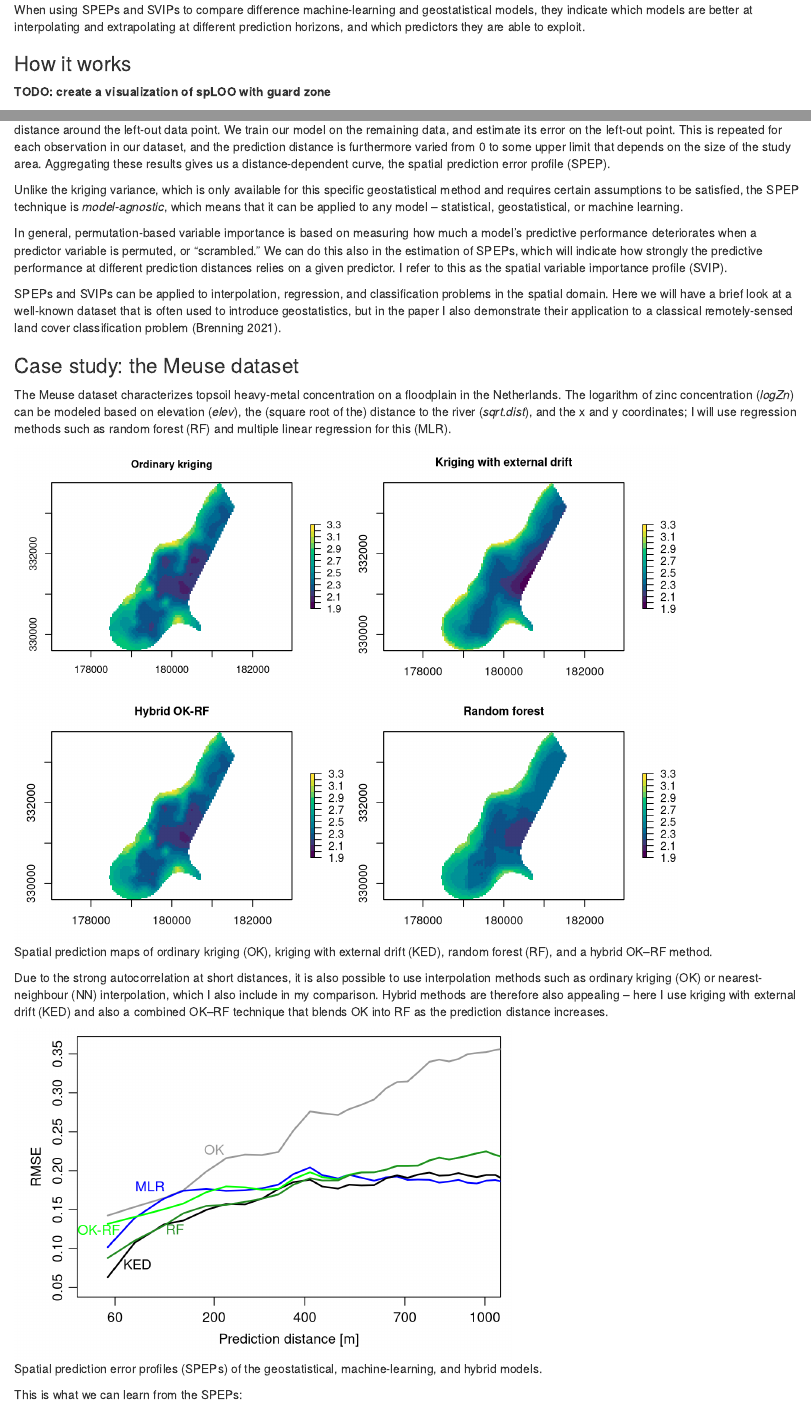
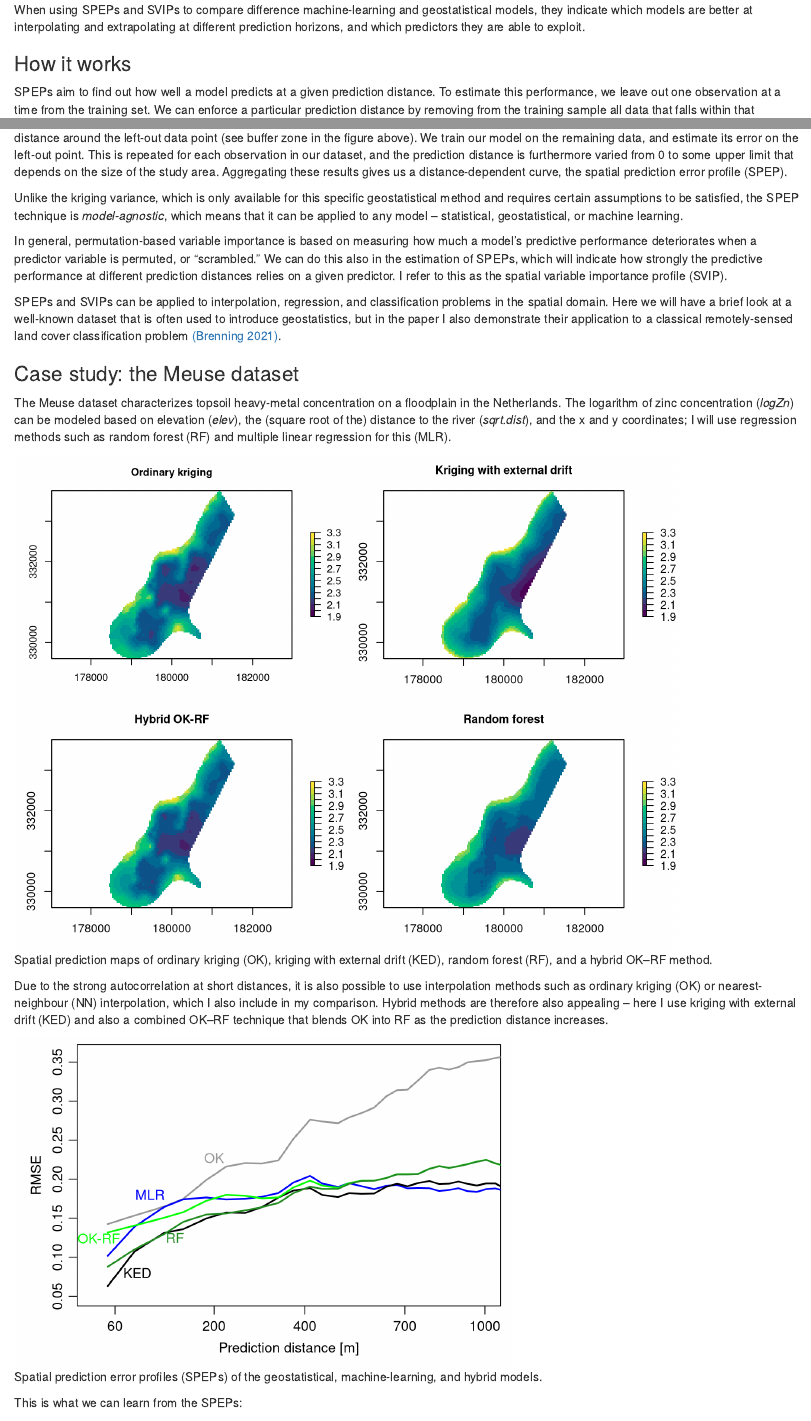
Before and after one commit to alexanderbrenning/geods, an R Markdown document (content/post/2021-12-29-spatial-ml-model-diagnostics/index.Rmarkdown): the page in a window 1100 px wide, from 530 px down, and a second part further down, joined at a grey line. Rendered offline with R 4.5, knitr and Pandoc, with nearby package versions.

Commit message:
publish spatial diagnostics post

````diff
--- a/content/post/2021-12-29-spatial-ml-model-diagnostics/index.Rmarkdown
+++ b/content/post/2021-12-29-spatial-ml-model-diagnostics/index.Rmarkdown
@@ -7,7 +7,7 @@ categories: ["machine learning", "geostatistics"]
 tags: ["interpretable machine learning", "spatial prediction", "interpolation", "permutation variable importance", "spatial cross-validation", "spatial autocorrelation", "kriging", "random forest", "spatial prediction error profile", "spatial variable importance profile"]
 subtitle: 'A model-agnostic distance-based approach'
 summary: 'How do the predictions of machine-learning and geostatistical models deteriorate with increasing distance to the training locations? Are different predictors instrumental in making predictions at greater versus shorter distances? A novel set of diagnostic tools allows us to answer these questions...'
-lastmod: '2021-12-29'
+lastmod: '2022-01-11'
 featured: no
 image:
   caption: ''
@@ -16,7 +16,7 @@ image:
 projects: []
 bibliography: spdiag.bib
 csl: "../chicago-author-date.csl"
-draft: true
+draft: false
 ---
 
 ```{r setup, include=FALSE}
@@ -63,13 +63,9 @@ When using SPEPs and SVIPs to compare difference machine-learning and geostatist
 
 ### How it works
 
-
-**TODO: create a visualization of spLOO with guard zone**
-
-
 SPEPs aim to find out how well a model predicts at a given prediction distance.
 To estimate this performance, we leave out one observation at a time from the training set.
-We can enforce a particular prediction distance by removing from the training sample all data that falls within that distance around the left-out data point.
+We can enforce a particular prediction distance by removing from the training sample all data that falls within that distance around the left-out data point (see buffer zone in the figure above).
 We train our model on the remaining data, and estimate its error on the left-out point.
 This is repeated for each observation in our dataset, and the prediction distance is furthermore varied from 0 to some upper limit that depends on the size of the study area.
 Aggregating these results gives us a distance-dependent curve, the spatial prediction error profile (SPEP).
@@ -81,7 +77,7 @@ We can do this also in the estimation of SPEPs, which will indicate how strongly
 I refer to this as the spatial variable importance profile (SVIP).
 
 SPEPs and SVIPs can be applied to interpolation, regression, and classification problems in the spatial domain.
-Here we will have a brief look at a well-known dataset that is often used to introduce geostatistics, but in the paper I also demonstrate their application to a classical remotely-sensed land cover classification problem [@brenning.2021.spdiag.preprint].
+Here we will have a brief look at a well-known dataset that is often used to introduce geostatistics, but in the paper I also demonstrate their application to a classical remotely-sensed land cover classification problem [[@brenning.2021.spdiag.preprint]](https://arxiv.org/abs/2111.08478).
 
 
 ### Case study: the Meuse dataset
--- a/content/post/2021-12-29-spatial-ml-model-diagnostics/spdiag.bib
+++ b/content/post/2021-12-29-spatial-ml-model-diagnostics/spdiag.bib
@@ -124,6 +124,7 @@
       year={2021},
       pages={2111.08478},
       journal={arXiv},
+      url = {https://arxiv.org/abs/2111.08478}
 }
 
 @article{burman1994,
@@ -379,7 +380,8 @@
   author     = {C. Molnar},
   note       = {\url{https://christophm.github.io/interpretable-ml-book/}},
   year       = {2019},
-  subtitle   = {A guide for making black box models explainable}
+  subtitle   = {A guide for making black box models explainable},
+  url = {https://christophm.github.io/interpretable-ml-book/}
 }
 
 @misc{molnar.et.al.2020.review,
````
Also changed, not shown: content/post/2021-12-29-spatial-ml-model-diagnostics/featured_loocv.png (added), content/post/2021-12-29-spatial-ml-model-diagnostics/index.Rmarkdown (8 more changed lines), 1 other file.
